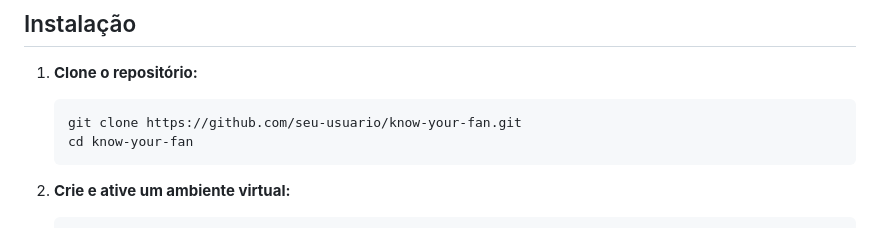
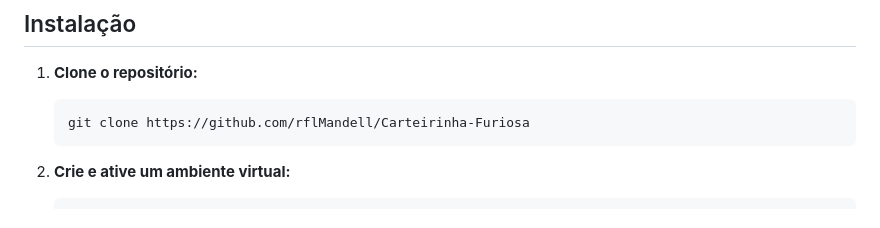
Before and after one commit to rflMandell/Carteirinha-Furiosa, a Markdown page: readme.md, the part around the change. GitHub-like rendering.

````diff
--- a/readme.md
+++ b/readme.md
@@ -41,8 +41,7 @@ O **Carteirinha Furiosa** é uma plataforma Django para cadastro de fãs, escolh
 
 1. **Clone o repositório:**
    ```bash
-   git clone https://github.com/seu-usuario/know-your-fan.git
-   cd know-your-fan
+   git clone https://github.com/rflMandell/Carteirinha-Furiosa
    ```
 
 2. **Crie e ative um ambiente virtual:**
````
